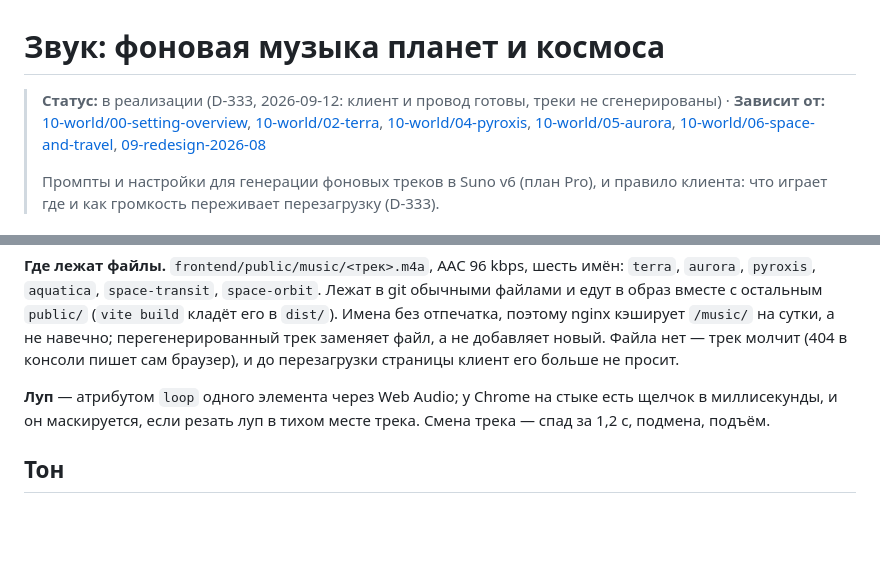
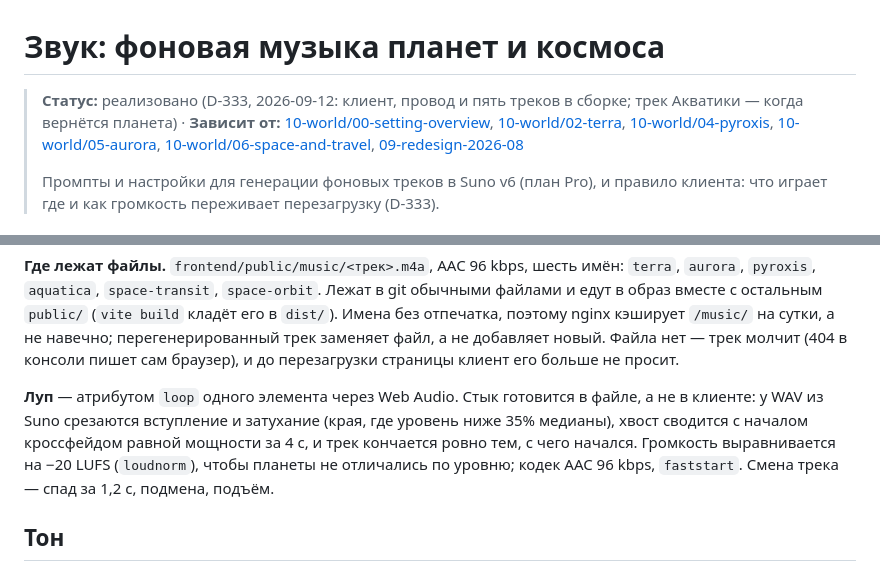
Before and after one commit to EverseLife/EverseLifeVault, a Markdown page: 50-interface/10-sound.md, 2 parts joined by grey strips. Drawn GitHub-style; blank space fills up the shorter version.

Commit message:
docs(interface): звук — реализовано, пять треков в сборке, как готовится стык лупа (D-333)
Co-Authored-By: Claude Fable 5.1 <noreply@anthropic.com>

```diff
--- a/50-interface/10-sound.md
+++ b/50-interface/10-sound.md
@@ -3,7 +3,7 @@
 
 # Звук: фоновая музыка планет и космоса
 
-> **Статус:** в реализации (D-333, 2026-09-12: клиент и провод готовы, треки не сгенерированы) · **Зависит от:** [10-world/00-setting-overview](../10-world/00-setting-overview.md), [10-world/02-terra](../10-world/02-terra.md), [10-world/04-pyroxis](../10-world/04-pyroxis.md), [10-world/05-aurora](../10-world/05-aurora.md), [10-world/06-space-and-travel](../10-world/06-space-and-travel.md), [09-redesign-2026-08](09-redesign-2026-08.md)
+> **Статус:** реализовано (D-333, 2026-09-12: клиент, провод и пять треков в сборке; трек Акватики — когда вернётся планета) · **Зависит от:** [10-world/00-setting-overview](../10-world/00-setting-overview.md), [10-world/02-terra](../10-world/02-terra.md), [10-world/04-pyroxis](../10-world/04-pyroxis.md), [10-world/05-aurora](../10-world/05-aurora.md), [10-world/06-space-and-travel](../10-world/06-space-and-travel.md), [09-redesign-2026-08](09-redesign-2026-08.md)
 >
 > Промпты и настройки для генерации фоновых треков в Suno v6 (план Pro), и
 > правило клиента: что играет где и как громкость переживает перезагрузку
@@ -50,9 +50,13 @@ D-080): планета под ногами даёт свой трек; на бо
 трек молчит (404 в консоли пишет сам браузер), и до перезагрузки страницы
 клиент его больше не просит.
 
-**Луп** — атрибутом `loop` одного элемента через Web Audio; у Chrome на
-стыке есть щелчок в миллисекунды, и он маскируется, если резать луп в
-тихом месте трека. Смена трека — спад за 1,2 с, подмена, подъём.
+**Луп** — атрибутом `loop` одного элемента через Web Audio. Стык
+готовится в файле, а не в клиенте: у WAV из Suno срезаются вступление и
+затухание (края, где уровень ниже 35% медианы), хвост сводится с началом
+кроссфейдом равной мощности за 4 с, и трек кончается ровно тем, с чего
+начался. Громкость выравнивается на −20 LUFS (`loudnorm`), чтобы планеты
+не отличались по уровню; кодек AAC 96 kbps, `faststart`. Смена трека —
+спад за 1,2 с, подмена, подъём.
 
 ## Тон
 
```
